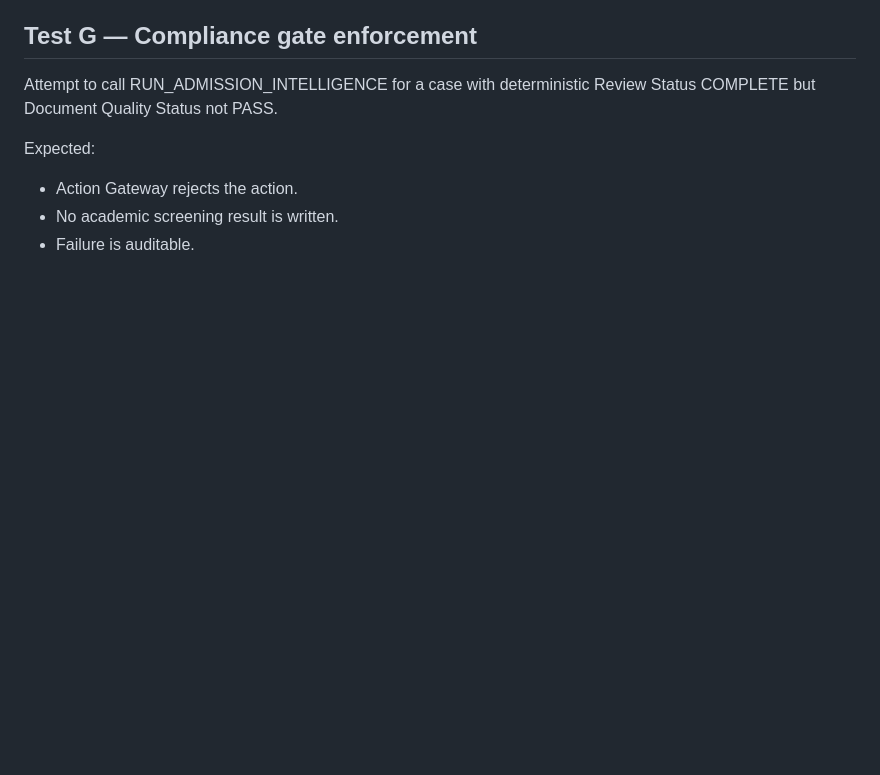
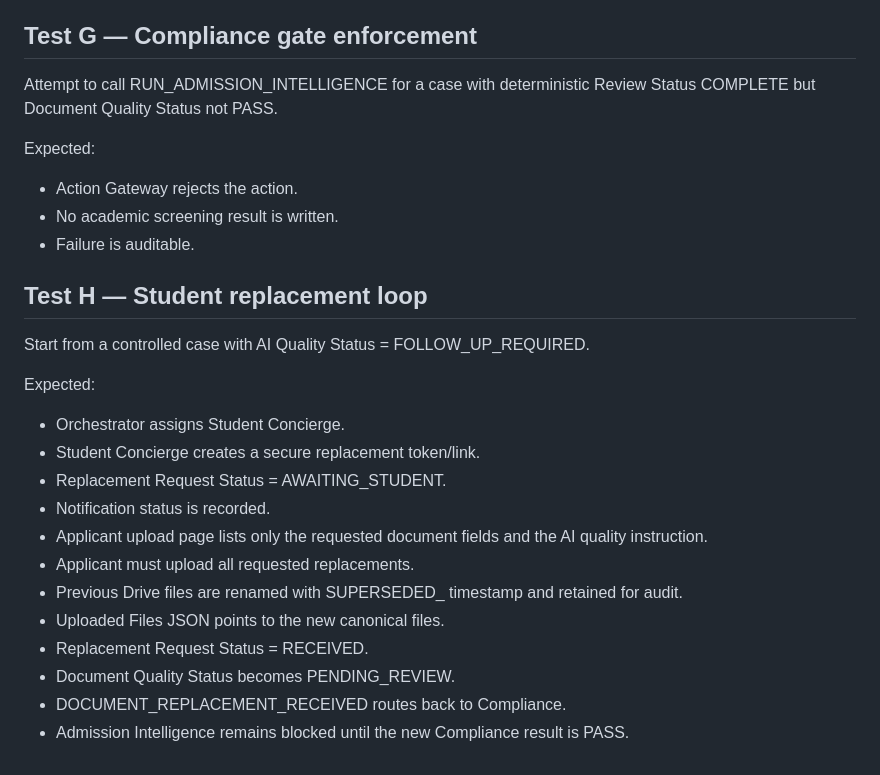
Before and after one commit to adiybukhori/ipgs-admission-form, a Markdown page: n8n/TESTING.md, the part around the change. Drawn GitHub-style; blank space fills up the shorter version.

Commit message:
Add secure replacement loop test

```diff
--- a/n8n/TESTING.md
+++ b/n8n/TESTING.md
@@ -145,3 +145,22 @@ Expected:
 - Action Gateway rejects the action.
 - No academic screening result is written.
 - Failure is auditable.
+
+
+## Test H — Student replacement loop
+
+Start from a controlled case with AI Quality Status = FOLLOW_UP_REQUIRED.
+
+Expected:
+- Orchestrator assigns Student Concierge.
+- Student Concierge creates a secure replacement token/link.
+- Replacement Request Status = AWAITING_STUDENT.
+- Notification status is recorded.
+- Applicant upload page lists only the requested document fields and the AI quality instruction.
+- Applicant must upload all requested replacements.
+- Previous Drive files are renamed with SUPERSEDED_ timestamp and retained for audit.
+- Uploaded Files JSON points to the new canonical files.
+- Replacement Request Status = RECEIVED.
+- Document Quality Status becomes PENDING_REVIEW.
+- DOCUMENT_REPLACEMENT_RECEIVED routes back to Compliance.
+- Admission Intelligence remains blocked until the new Compliance result is PASS.
```
